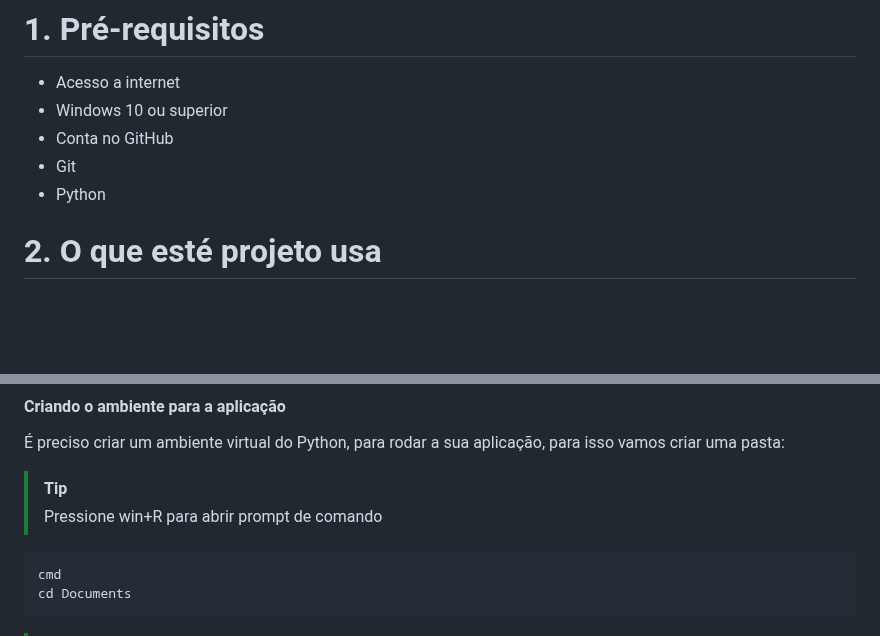
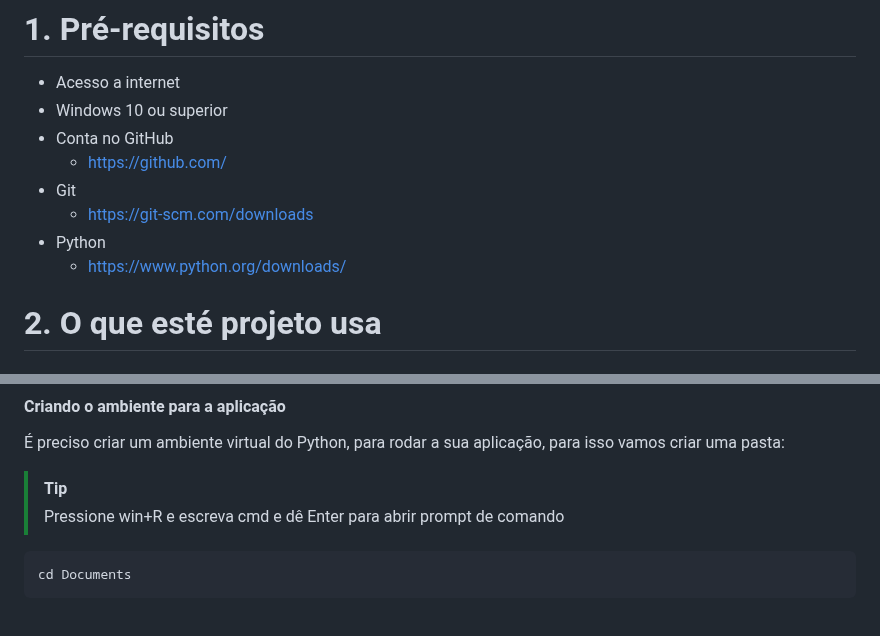
Before and after one commit to AllanUnivesp/ProjDjango, a Markdown page: README.md, 2 parts joined by grey strips. Rendered like a GitHub page; blank space fills up the shorter version.

Commit message:
correção do capítulo  Criando o ambiente

````diff
--- a/README.md
+++ b/README.md
@@ -17,8 +17,11 @@ Abaixo algumas das dificuldades encontradas e ainda sem solução definitiva:
 - Acesso a internet
 - Windows 10 ou superior
 - Conta no GitHub
+    - https://github.com/
 - Git
+    - https://git-scm.com/downloads
 - Python
+    - https://www.python.org/downloads/
 
 # 2. O que esté projeto usa
 
@@ -69,10 +72,9 @@ py -m pip install pipenv
 É preciso criar um ambiente virtual do Python, para rodar a sua aplicação, para isso vamos criar uma pasta:
 
 > [!TIP]
-> Pressione win+R para abrir prompt de comando
+> Pressione win+R e escreva cmd e dê Enter para abrir prompt de comando
 
 ```powershell
-cmd
 cd Documents
 ```
 > [!TIP]
````
